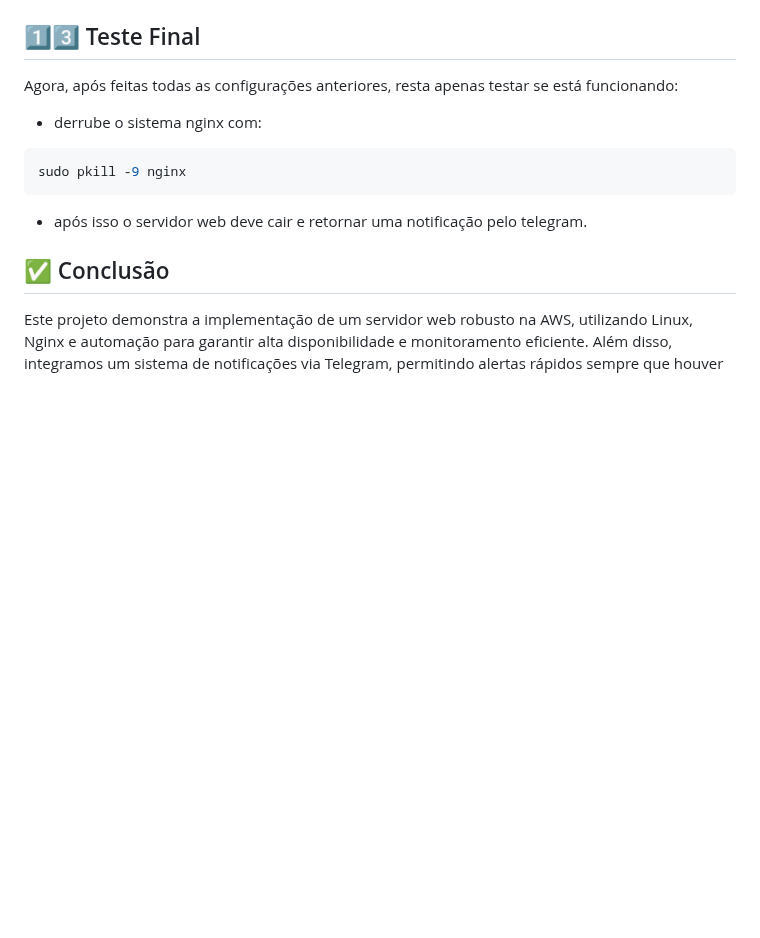
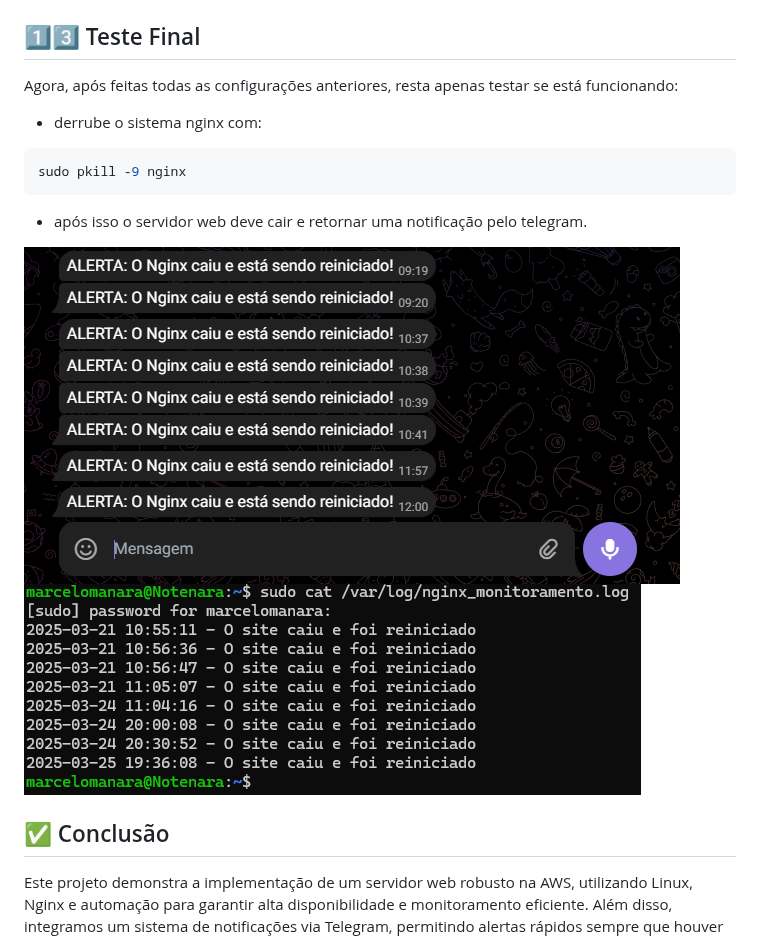
Before and after one commit to ManaraMarcelo/Sistema_Monitoramento_de_Servidor_Linux-AWS, a Markdown page: README.md, the part around the change. Drawn GitHub-style; blank space fills up the shorter version.

````diff
--- a/README.md
+++ b/README.md
@@ -199,6 +199,9 @@ sudo pkill -9 nginx
 ```
 - após isso o servidor web deve cair e retornar uma notificação pelo telegram.
 
+![Notificação Telegram](https://github.com/ManaraMarcelo/Sistema_Monitoramento_de_Servidor_Linux-AWS/blob/main/images/Mensagens%20Telegram.png)
+![Log de Monitoramento](https://github.com/ManaraMarcelo/Sistema_Monitoramento_de_Servidor_Linux-AWS/blob/main/images/logWsl.png)
+
 ## ✅ Conclusão
 Este projeto demonstra a implementação de um servidor web robusto na AWS, utilizando Linux, Nginx e automação para garantir alta disponibilidade e monitoramento eficiente. Além disso, integramos um sistema de notificações via Telegram, permitindo alertas rápidos sempre que houver quedas no serviço.
 
````
